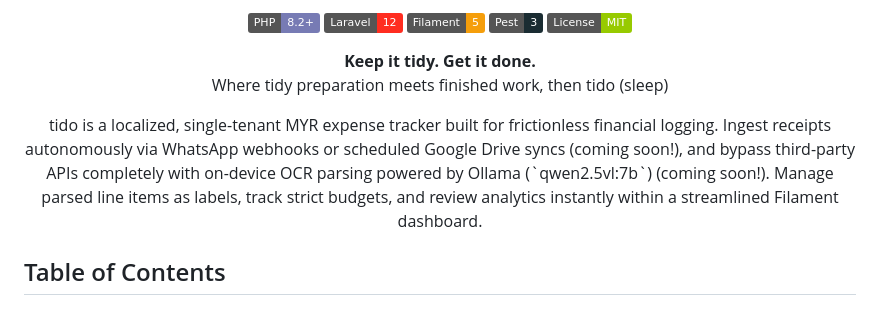
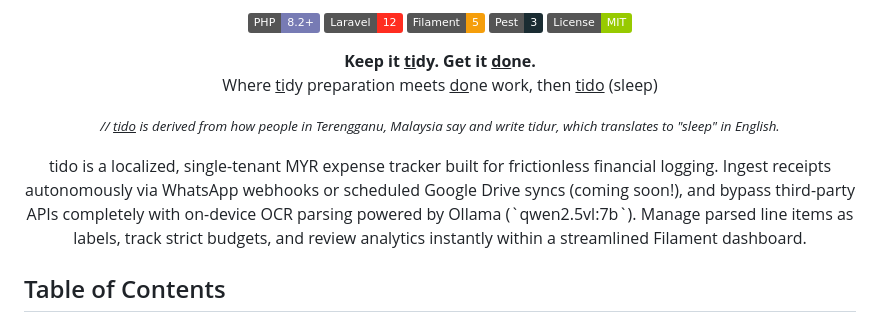
Before and after one commit to Amirul96shafiq/tido, a Markdown page: README.md, the part around the change. GitHub-like rendering; badges without logos.

Commit message:
docs: update README for improved clarity and localization context
- Enhanced the introductory text to emphasize the brand name "tido" with underlined formatting.
- Added a small note explaining the origin of the name "tido" as derived from the Terengganu dialect for "sleep."
- Improved the overall structure and readability of the description for the expense tracker functionality.

```diff
--- a/README.md
+++ b/README.md
@@ -12,12 +12,16 @@
 </p>
 
 <p align="center">
-  <strong>Keep it tidy. Get it done.</strong><br>
-  Where tidy preparation meets finished work, then tido (sleep)
+  <strong>Keep it <u>ti</u>dy. Get it <u>do</u>ne.</strong><br>
+  Where <u>ti</u>dy preparation meets <u>do</u>ne work, then <u>tido</u> (sleep)
 </p>
 
 <p align="center">
-tido is a localized, single-tenant MYR expense tracker built for frictionless financial logging. Ingest receipts autonomously via WhatsApp webhooks or scheduled Google Drive syncs (coming soon!), and bypass third-party APIs completely with on-device OCR parsing powered by Ollama (`qwen2.5vl:7b`) (coming soon!). Manage parsed line items as labels, track strict budgets, and review analytics instantly within a streamlined Filament dashboard.
+  <small><i>// <u>tido</u> is derived from how people in Terengganu, Malaysia say and write tidur, which translates to "sleep" in English.</i></small>
+</p>
+
+<p align="center">
+tido is a localized, single-tenant MYR expense tracker built for frictionless financial logging. Ingest receipts autonomously via WhatsApp webhooks or scheduled Google Drive syncs (coming soon!), and bypass third-party APIs completely with on-device OCR parsing powered by Ollama (`qwen2.5vl:7b`). Manage parsed line items as labels, track strict budgets, and review analytics instantly within a streamlined Filament dashboard.
 </p>
 
 ## Table of Contents
```
